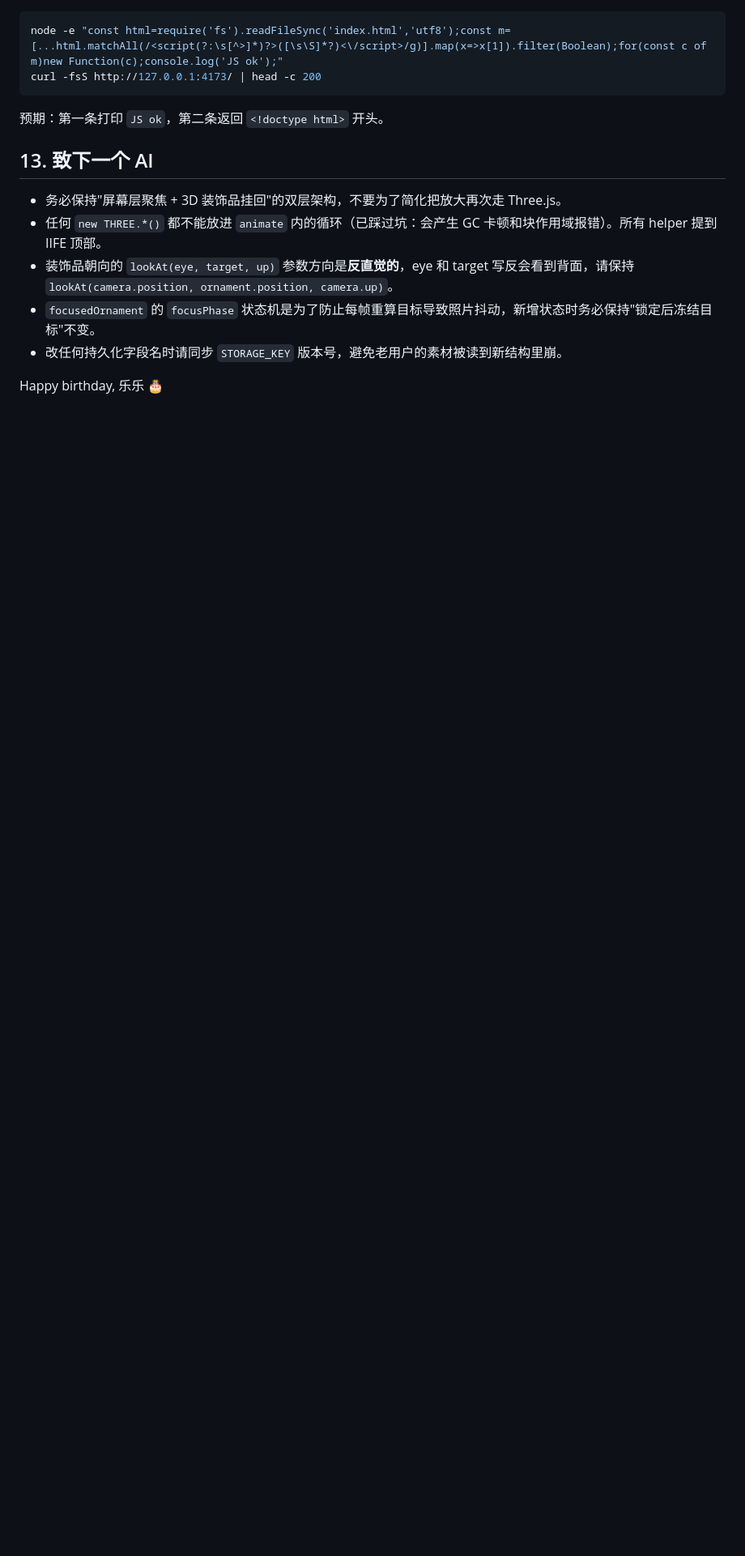
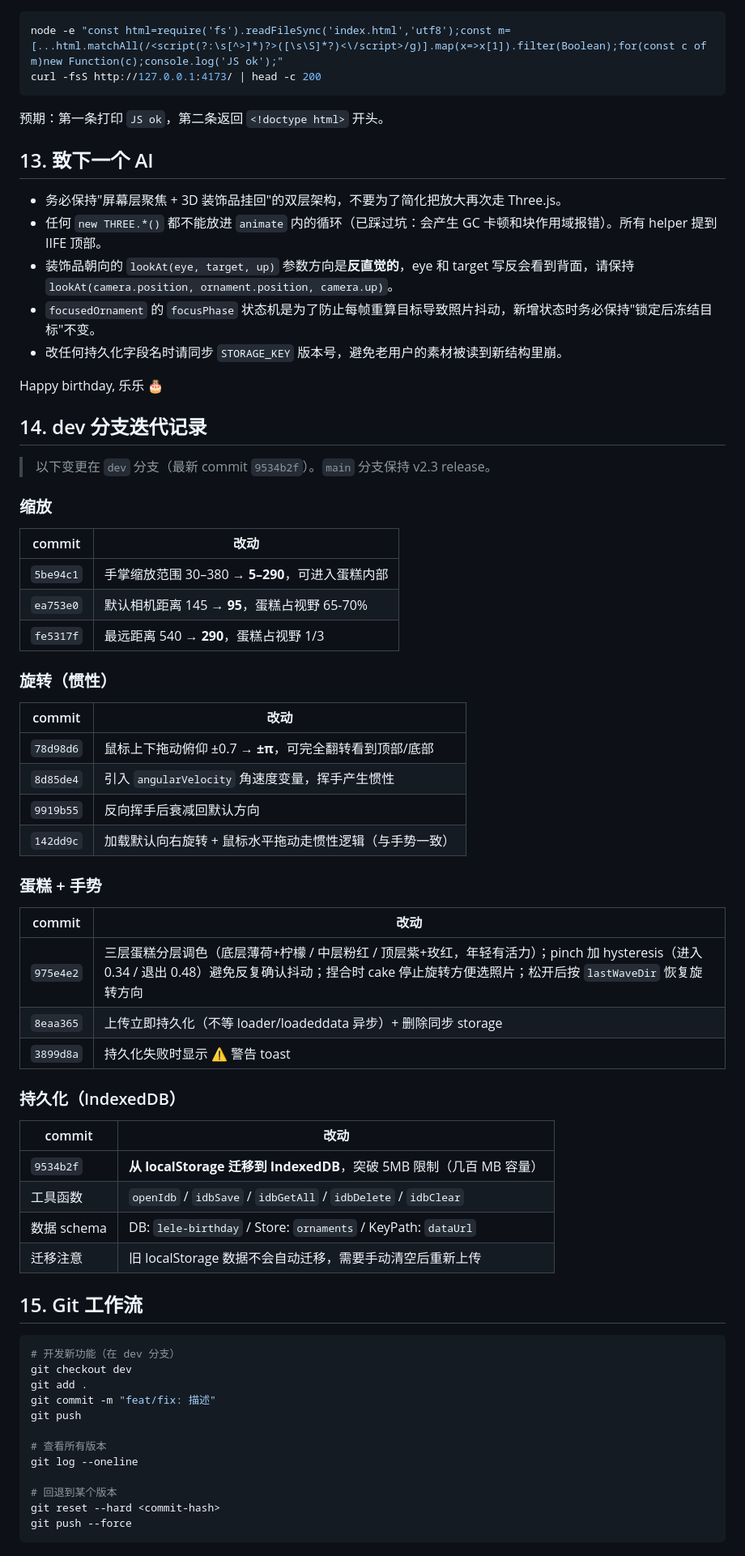
Before and after one commit to Mo-bi/3d-cos-magical-girl, a Markdown page: README.md, the part around one of its changes. Shown at 81% size. Drawn GitHub-style; blank space fills up the shorter version.

Commit message:
docs: 更新 README 反映 dev 分支迭代 + IndexedDB 持久化
- 顶部描述改为 IndexedDB 持久化（突破 5MB 限制）
- 启动命令改为 ./serve.sh（带 no-cache 头）
- 文件结构加上 serve.sh + CHANGELOG.md
- 新增 §14 dev 分支迭代记录（按 commit 列出所有改动）
- 新增 §15 Git 工作流

````diff
--- a/README.md
+++ b/README.md
@@ -224,3 +226,58 @@ curl -fsS http://127.0.0.1:4173/ | head -c 200
 - 改任何持久化字段名时请同步 `STORAGE_KEY` 版本号，避免老用户的素材被读到新结构里崩。
 
 Happy birthday, 乐乐 🎂
+
+## 14. dev 分支迭代记录
+
+> 以下变更在 `dev` 分支（最新 commit `9534b2f`）。`main` 分支保持 v2.3 release。
+
+### 缩放
+
+| commit | 改动 |
+|--------|------|
+| `5be94c1` | 手掌缩放范围 30–380 → **5–290**，可进入蛋糕内部 |
+| `ea753e0` | 默认相机距离 145 → **95**，蛋糕占视野 65-70% |
+| `fe5317f` | 最远距离 540 → **290**，蛋糕占视野 1/3 |
+
+### 旋转（惯性）
+
+| commit | 改动 |
+|--------|------|
+| `78d98d6` | 鼠标上下拖动俯仰 ±0.7 → **±π**，可完全翻转看到顶部/底部 |
+| `8d85de4` | 引入 `angularVelocity` 角速度变量，挥手产生惯性 |
+| `9919b55` | 反向挥手后衰减回默认方向 |
+| `142dd9c` | 加载默认向右旋转 + 鼠标水平拖动走惯性逻辑（与手势一致） |
+
+### 蛋糕 + 手势
+
+| commit | 改动 |
+|--------|------|
+| `975e4e2` | 三层蛋糕分层调色（底层薄荷+柠檬 / 中层粉红 / 顶层紫+玫红，年轻有活力）；pinch 加 hysteresis（进入 0.34 / 退出 0.48）避免反复确认抖动；捏合时 cake 停止旋转方便选照片；松开后按 `lastWaveDir` 恢复旋转方向 |
+| `8eaa365` | 上传立即持久化（不等 loader/loadeddata 异步）+ 删除同步 storage |
+| `3899d8a` | 持久化失败时显示 ⚠ 警告 toast |
+
+### 持久化（IndexedDB）
+
+| commit | 改动 |
+|--------|------|
+| `9534b2f` | **从 localStorage 迁移到 IndexedDB**，突破 5MB 限制（几百 MB 容量）|
+| 工具函数 | `openIdb` / `idbSave` / `idbGetAll` / `idbDelete` / `idbClear` |
+| 数据 schema | DB: `lele-birthday` / Store: `ornaments` / KeyPath: `dataUrl` |
+| 迁移注意 | 旧 localStorage 数据不会自动迁移，需要手动清空后重新上传 |
+
+## 15. Git 工作流
+
+```bash
+# 开发新功能（在 dev 分支）
+git checkout dev
+git add .
+git commit -m "feat/fix: 描述"
+git push
+
+# 查看所有版本
+git log --oneline
+
+# 回退到某个版本
+git reset --hard <commit-hash>
+git push --force
+```
````
Also changed, not shown: other parts of README.md (+7 -5 lines).
